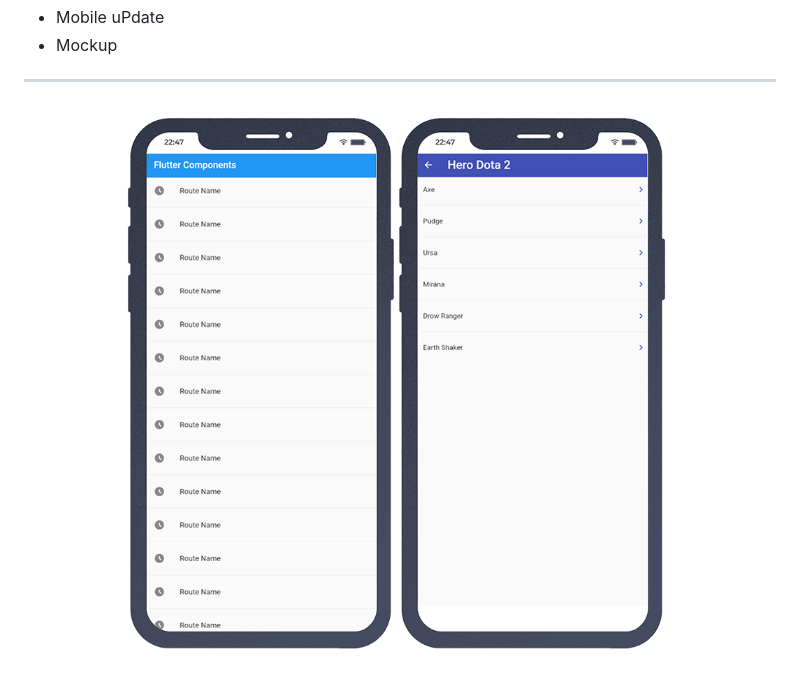
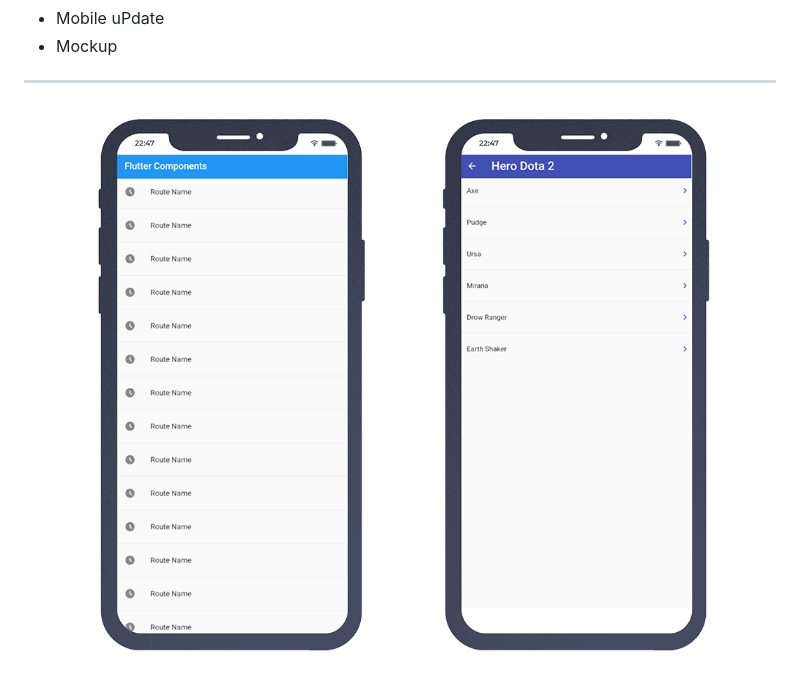
Before and after one commit to Mouadnait/Git-Test, a Markdown page: README.md, the part around the change. Rendered like a GitHub page; pictures changed too: IMG/on11.png (added); folded sections open.

```diff
--- a/README.md
+++ b/README.md
@@ -40,8 +40,7 @@ I'm a self-taught passionate mobile app developer from Peru 🇵🇪
 
 <!--Mockup-->
   <div align="center">
-    <img src="/IMG//me1.png" alt="">
-    <img src="/IMG/me2.png" alt="">
+    <img src="/IMG/on11.png" alt="">
   </div>
 
 <!--
```
Also changed, not shown: 1 other file.
